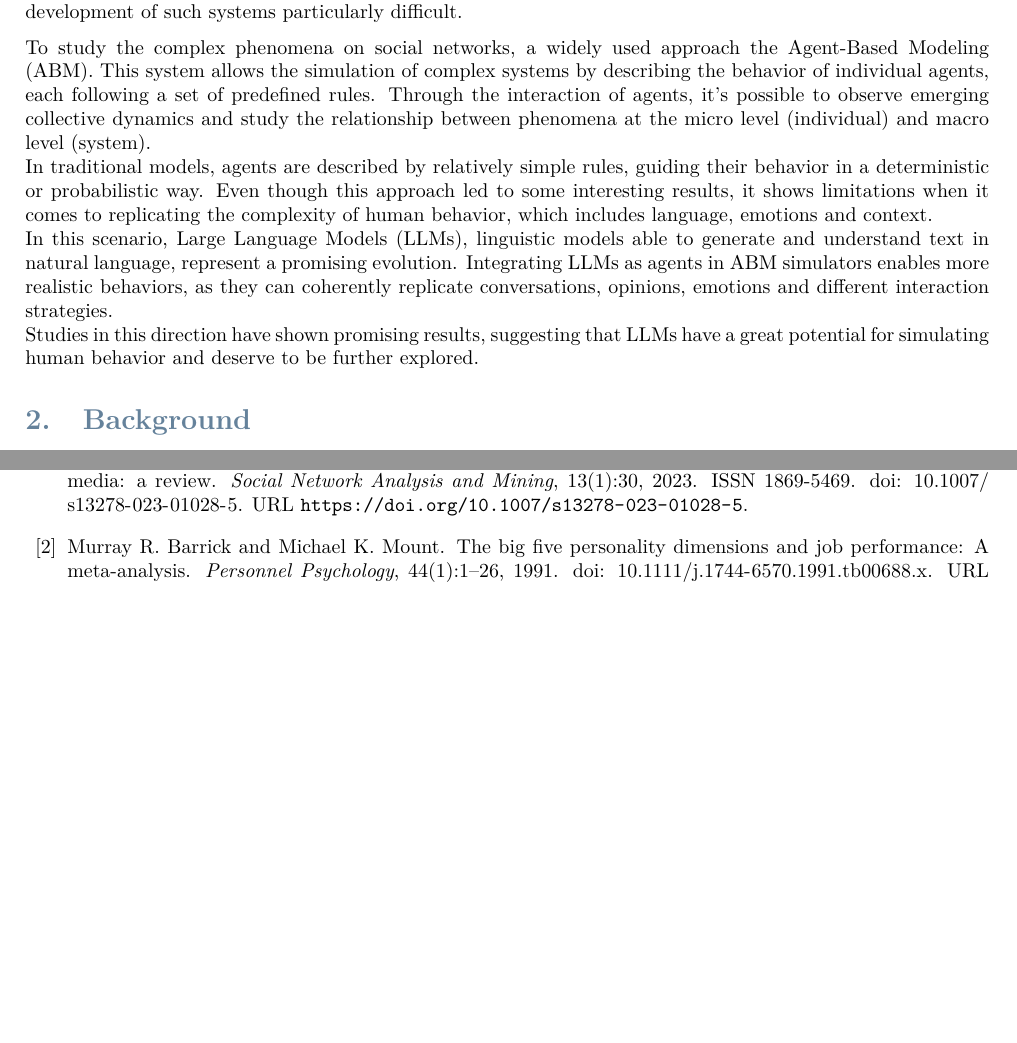
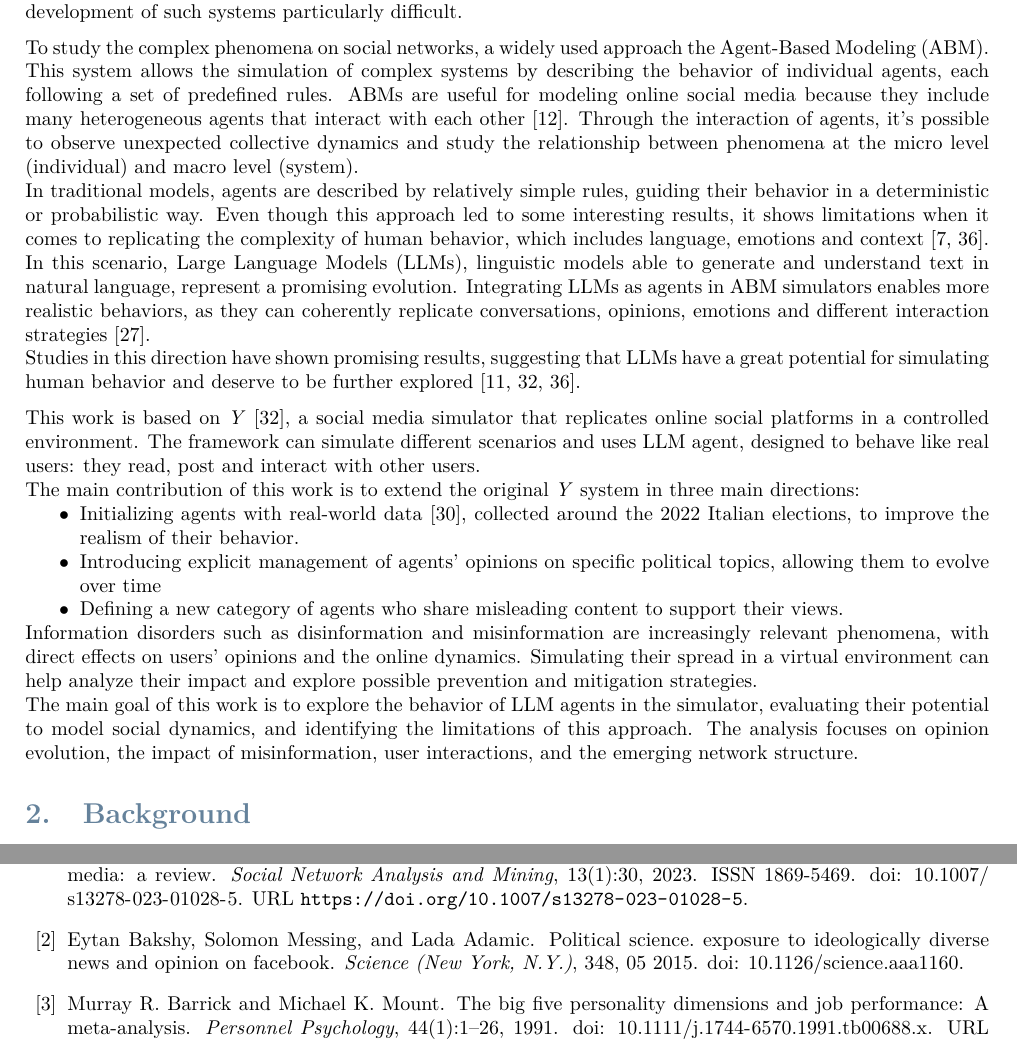
Before and after one commit to elisacomposta/master-thesis, a LaTeX thesis (Thesis.tex, which reads Sections/Introduction.tex): two parts of pages 2 and 19 of 26, joined at a grey line, cut so that both start at the same text, the shorter picture padded with empty space. Compiled offline with pdfLaTeX.

Commit message:
Add Introduction - Goals

```diff
--- a/Sections/Introduction.tex
+++ b/Sections/Introduction.tex
@@ -21,18 +21,42 @@ The human nature of interactions introduces variability, ambiguity, and contextu
 \medskip
 To study the complex phenomena on social networks, a widely used approach the Agent-Based Modeling (ABM).
 This system allows the simulation of complex systems by describing the behavior of individual agents, each following a set of predefined rules.
-Through the interaction of agents, it's possible to observe emerging collective dynamics and study the relationship between phenomena at the micro level (individual) and macro level (system).
+ABMs are useful for modeling online social media because they include many heterogeneous agents that interact with each other \cite{gausen2021can}.
+Through the interaction of agents, it's possible to observe unexpected collective dynamics and study the relationship between phenomena at the micro level (individual) and macro level (system).
 
 In traditional models, agents are described by relatively simple rules, guiding their behavior in a deterministic or probabilistic way.
-Even though this approach led to some interesting results, it shows limitations when it comes to replicating the complexity of human behavior, which includes language, emotions and context.
+Even though this approach led to some interesting results, it shows limitations when it comes to replicating the complexity of human behavior, which includes language, emotions and context \cite{conte2014agent, törnberg2023evaluate}.
 
 In this scenario, Large Language Models (LLMs), linguistic models able to generate and understand text in natural language, represent a promising evolution.
-Integrating LLMs as agents in ABM simulators enables more realistic behaviors, as they can coherently replicate conversations, opinions, emotions and different interaction strategies.
+Integrating LLMs as agents in ABM simulators enables more realistic behaviors, as they can coherently replicate conversations, opinions, emotions and different interaction strategies \cite{park2023genagents}.
 
-Studies in this direction have shown promising results, suggesting that LLMs have a great potential for simulating human behavior and deserve to be further explored.
+Studies in this direction have shown promising results, suggesting that LLMs have a great potential for simulating human behavior and deserve to be further explored \cite{gao2023s3socialnetworksimulationlarge, törnberg2023evaluate, rossetti2024ysocialllmpoweredsocial}.
 
 
-% Obiettivo del lavoro (Basato su Y digital twin, propongo estensione per opinione e misinfo, analizzo comportamento LLMs, evoluzione opinioni e impatto misinfo
+% Obiettivo del lavoro
+\medskip
+This work is based on \textit{Y} \cite{rossetti2024ysocialllmpoweredsocial}, a social media simulator that replicates online social platforms in a controlled environment.
+The framework can simulate different scenarios and uses LLM agent, designed to behave like real users: they read, post and interact with other users.
+
+The main contribution of this work is to extend the original \textit{Y} system in three main directions:
+\begin{itemize}
+    \item Initializing agents with real-world data \cite{pierri2023ita}, collected around the 2022 Italian elections, to improve the realism of their behavior.
+    \item Introducing explicit management of agents' opinions on specific political topics, allowing them to evolve over time
+    \item Defining a new category of agents who share misleading content to support their views.
+\end{itemize}
+
+Information disorders such as disinformation and misinformation are increasingly relevant phenomena, with direct effects on users' opinions and the online dynamics.
+Simulating their spread in a virtual environment can help analyze their impact and explore possible prevention and mitigation strategies.
+
+The main goal of this work is to explore the behavior of LLM agents in the simulator, evaluating their potential to model social dynamics, and identifying the limitations of this approach.
+The analysis focuses on opinion evolution, the impact of misinformation, user interactions, and the emerging network structure.
+
+
+% Più info su contesto politico delle simulazioni ?
+% Più info su disinformation?
+
+
+
 % Methods (workflow, network init e come si forma, interazioni, opinioni aggiornate da LLM e anche math per confronto -> focus sul lavoro
 % Intro conclusion delle contributions del lavoro (estende framework, e cosa analizzo)
 % Structure of the thesis
```
Also changed, not shown: bibliography.bib (+24 -0 lines), Sections/Introduction.tex (4 more changed lines).
